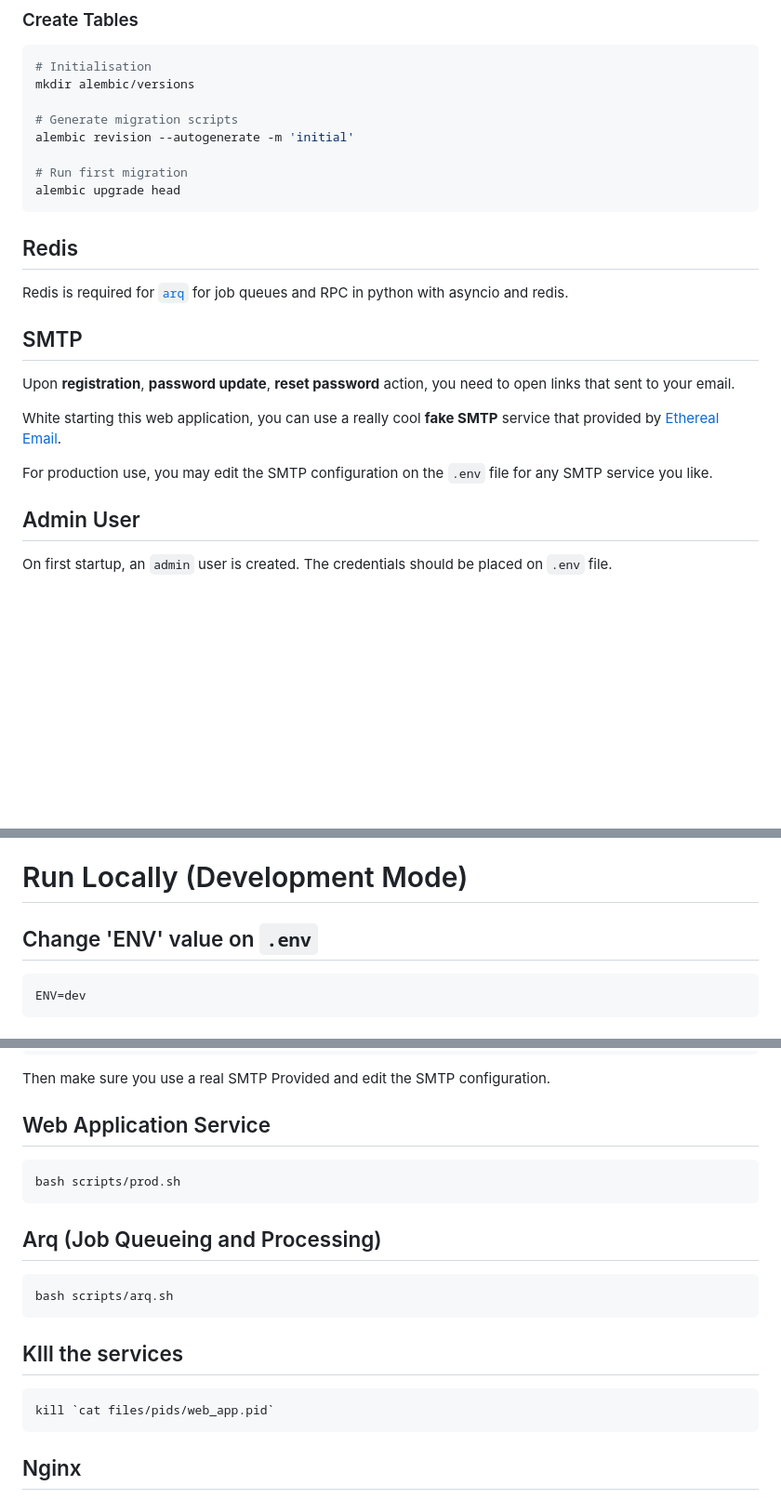
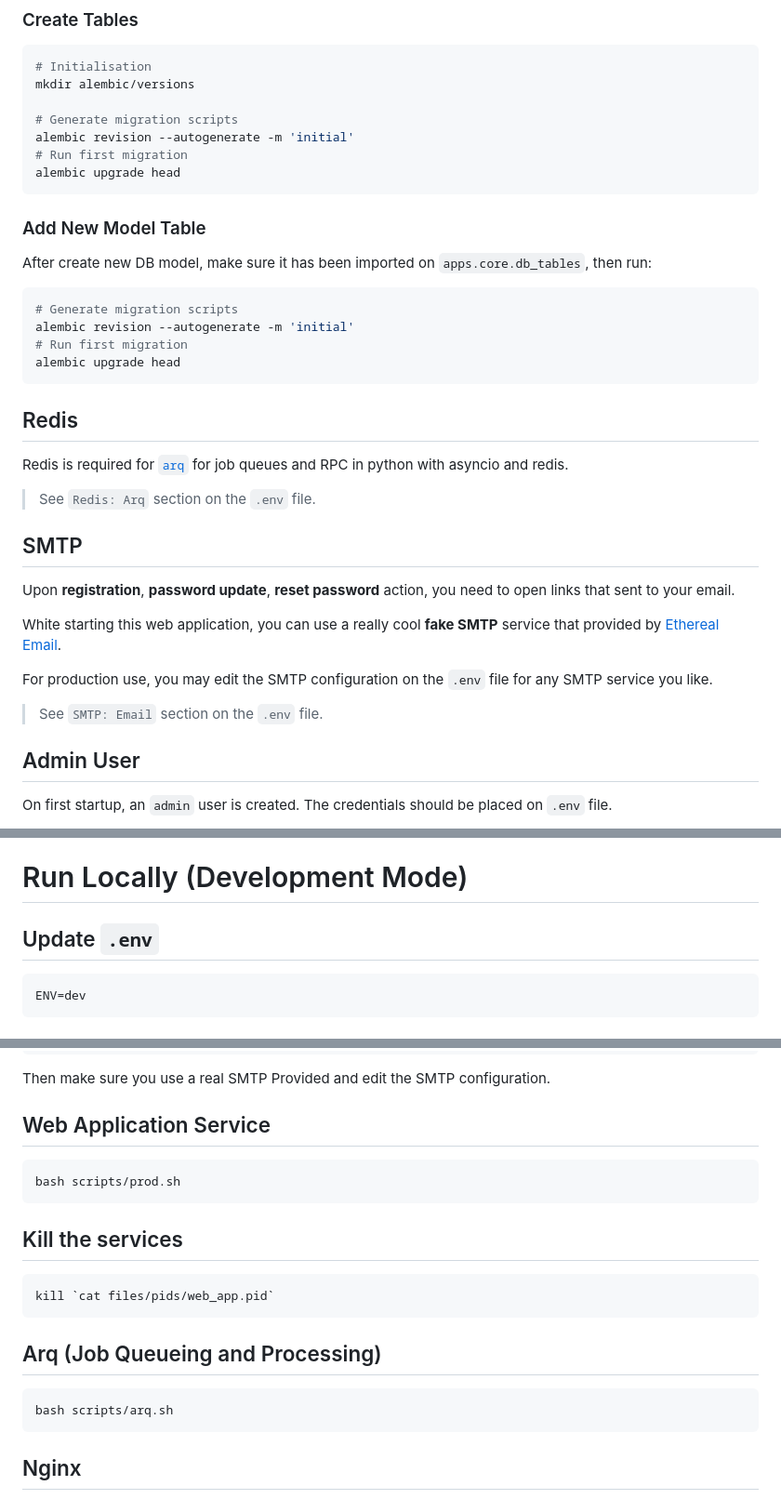
Before and after one commit to jockerz/StarletteStarter, a Markdown page: README.md, 3 parts joined by grey strips. Shown: that part at 93% size. Rendered like a GitHub page; blank space fills up the shorter version.

Commit message:
minor update: update README

````diff
--- a/README.md
+++ b/README.md
@@ -88,7 +88,17 @@ mkdir alembic/versions
 
 # Generate migration scripts
 alembic revision --autogenerate -m 'initial'
+# Run first migration
+alembic upgrade head
+```
 
+### Add New Model Table
+
+After create new DB model, make sure it has been imported on `apps.core.db_tables`, then run:
+
+```bash
+# Generate migration scripts
+alembic revision --autogenerate -m 'initial'
 # Run first migration
 alembic upgrade head
 ```
@@ -97,6 +107,9 @@ alembic upgrade head
 
 Redis is required for [`arq`][arq] for
 job queues and RPC in python with asyncio and redis.
+
+> See `Redis: Arq` section on the `.env` file.
+
 
 ## SMTP
 
@@ -109,6 +122,9 @@ you can use a really cool **fake SMTP** service that provided by
 
 For production use, you may edit the SMTP configuration on the `.env` file
 for any SMTP service you like.
+
+> See `SMTP: Email` section on the `.env` file.
+
 
 ## Admin User
 
@@ -140,7 +156,7 @@ Please make sure to set the scopes for the OAuth2 clients for at least to be abl
 
 # Run Locally (Development Mode)
 
-## Change 'ENV' value on `.env`
+## Update `.env`
 
 ```text
 ENV=dev
@@ -181,16 +197,16 @@ Then make sure you use a real SMTP Provided and edit the SMTP configuration.
 bash scripts/prod.sh
 ```
 
+## Kill the services
+
+```shell
+kill `cat files/pids/web_app.pid`
+```
+
 ## Arq (Job Queueing and Processing)
 
 ```shell
 bash scripts/arq.sh
-```
-
-## KIll the services
-
-```shell
-kill `cat files/pids/web_app.pid`
 ```
 
 ## Nginx
````
